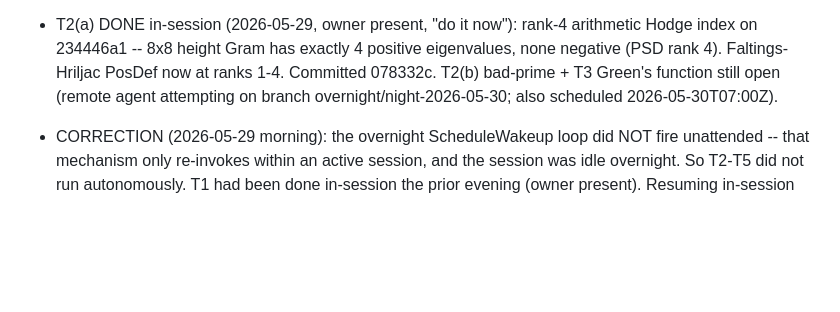
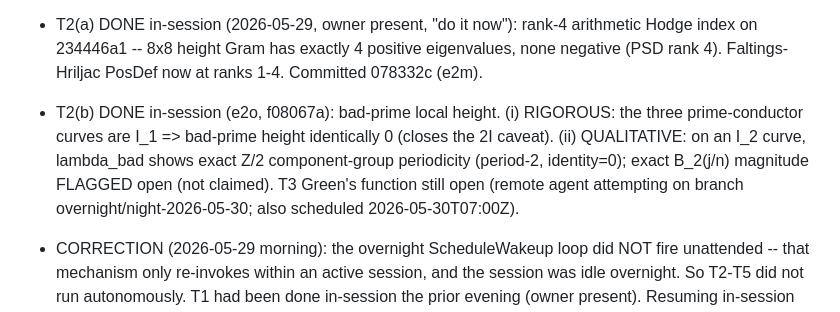
Before and after one commit to owenpkent/zeta-function, a Markdown page: experiments/orchestrator_sessions/NIGHT_PLAN_004.md, the part around the change. GitHub-like rendering; blank space fills up the shorter version.

Commit message:
docs: log T2(a)+T2(b) done in-session in NIGHT_PLAN

```diff
--- a/experiments/orchestrator_sessions/NIGHT_PLAN_004.md
+++ b/experiments/orchestrator_sessions/NIGHT_PLAN_004.md
@@ -106,7 +106,12 @@ result, commit hash or BLOCKED reason.)
 - T2(a) DONE in-session (2026-05-29, owner present, "do it now"): rank-4 arithmetic
   Hodge index on 234446a1 -- 8x8 height Gram has exactly 4 positive eigenvalues,
   none negative (PSD rank 4). Faltings-Hriljac PosDef now at ranks 1-4. Committed
-  078332c. T2(b) bad-prime + T3 Green's function still open (remote agent attempting
+  078332c (e2m).
+- T2(b) DONE in-session (e2o, f08067a): bad-prime local height. (i) RIGOROUS: the
+  three prime-conductor curves are I_1 => bad-prime height identically 0 (closes the
+  2I caveat). (ii) QUALITATIVE: on an I_2 curve, lambda_bad shows exact Z/2
+  component-group periodicity (period-2, identity=0); exact B_2(j/n) magnitude
+  FLAGGED open (not claimed). T3 Green's function still open (remote agent attempting
   on branch overnight/night-2026-05-30; also scheduled 2026-05-30T07:00Z).
 - CORRECTION (2026-05-29 morning): the overnight ScheduleWakeup loop did NOT fire
   unattended -- that mechanism only re-invokes within an active session, and the
```
